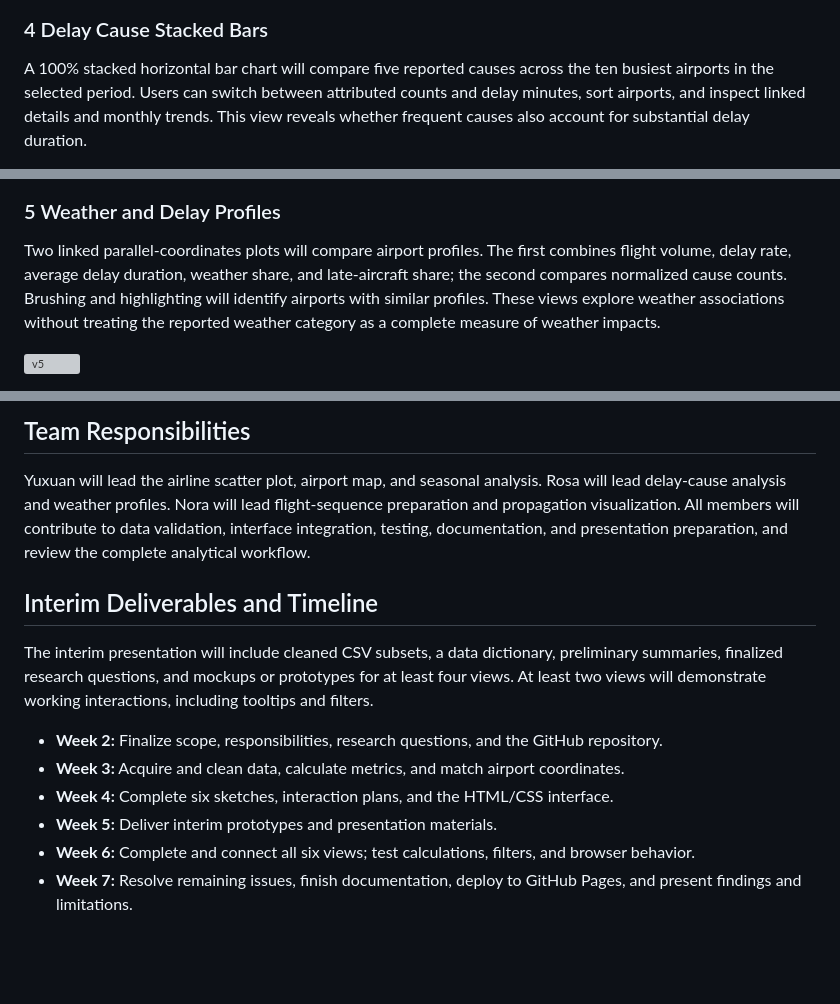
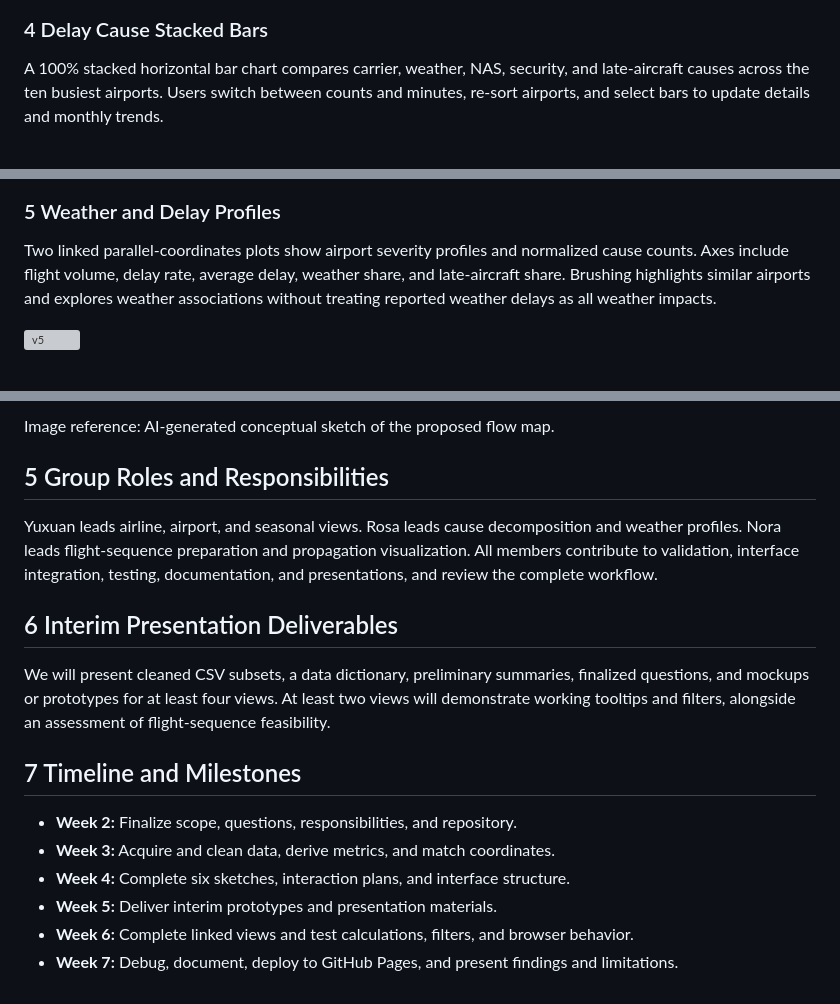
Before and after one commit to rosasun51/Stats401_Final-Project_Flight-Delay, a Markdown page: Proposal.md, 3 parts joined by grey strips. Rendered like a GitHub page; blank space fills up the shorter version; grey boxes are pictures that could not be loaded.

```diff
--- a/Proposal.md
+++ b/Proposal.md
@@ -46,5 +54,5 @@ A chronological line chart will show monthly delay rates, preserving year and mo
 
 ### 4 Delay Cause Stacked Bars
 
-A 100% stacked horizontal bar chart will compare five reported causes across the ten busiest airports in the selected period. Users can switch between attributed counts and delay minutes, sort airports, and inspect linked details and monthly trends. This view reveals whether frequent causes also account for substantial delay duration.
+A 100% stacked horizontal bar chart compares carrier, weather, NAS, security, and late-aircraft causes across the ten busiest airports. Users switch between counts and minutes, re-sort airports, and select bars to update details and monthly trends.
 
@@ -52,5 +62,5 @@ A 100% stacked horizontal bar chart will compare five reported causes across the
 
 ### 5 Weather and Delay Profiles
 
-Two linked parallel-coordinates plots will compare airport profiles. The first combines flight volume, delay rate, average delay duration, weather share, and late-aircraft share; the second compares normalized cause counts. Brushing and highlighting will identify airports with similar profiles. These views explore weather associations without treating the reported weather category as a complete measure of weather impacts.
+Two linked parallel-coordinates plots show airport severity profiles and normalized cause counts. Axes include flight volume, delay rate, average delay, weather share, and late-aircraft share. Brushing highlights similar airports and explores weather associations without treating reported weather delays as all weather impacts.
 
@@ -65,15 +78,19 @@ A directional flow map centered on Chicago O’Hare will trace connected aircraf
 
-## Team Responsibilities
+Image reference: AI-generated conceptual sketch of the proposed flow map.
 
-Yuxuan will lead the airline scatter plot, airport map, and seasonal analysis. Rosa will lead delay-cause analysis and weather profiles. Nora will lead flight-sequence preparation and propagation visualization. All members will contribute to data validation, interface integration, testing, documentation, and presentation preparation, and review the complete analytical workflow.
+## 5 Group Roles and Responsibilities
 
-## Interim Deliverables and Timeline
+Yuxuan leads airline, airport, and seasonal views. Rosa leads cause decomposition and weather profiles. Nora leads flight-sequence preparation and propagation visualization. All members contribute to validation, interface integration, testing, documentation, and presentations, and review the complete workflow.
 
-The interim presentation will include cleaned CSV subsets, a data dictionary, preliminary summaries, finalized research questions, and mockups or prototypes for at least four views. At least two views will demonstrate working interactions, including tooltips and filters.
+## 6 Interim Presentation Deliverables
 
-- **Week 2:** Finalize scope, responsibilities, research questions, and the GitHub repository.
-- **Week 3:** Acquire and clean data, calculate metrics, and match airport coordinates.
-- **Week 4:** Complete six sketches, interaction plans, and the HTML/CSS interface.
+We will present cleaned CSV subsets, a data dictionary, preliminary summaries, finalized questions, and mockups or prototypes for at least four views. At least two views will demonstrate working tooltips and filters, alongside an assessment of flight-sequence feasibility.
+
+## 7 Timeline and Milestones
+
+- **Week 2:** Finalize scope, questions, responsibilities, and repository.
+- **Week 3:** Acquire and clean data, derive metrics, and match coordinates.
+- **Week 4:** Complete six sketches, interaction plans, and interface structure.
 - **Week 5:** Deliver interim prototypes and presentation materials.
-- **Week 6:** Complete and connect all six views; test calculations, filters, and browser behavior.
-- **Week 7:** Resolve remaining issues, finish documentation, deploy to GitHub Pages, and present findings and limitations.
+- **Week 6:** Complete linked views and test calculations, filters, and browser behavior.
+- **Week 7:** Debug, document, deploy to GitHub Pages, and present findings and limitations.
```
Also changed, not shown: other parts of Proposal.md (+37 -24 lines).
